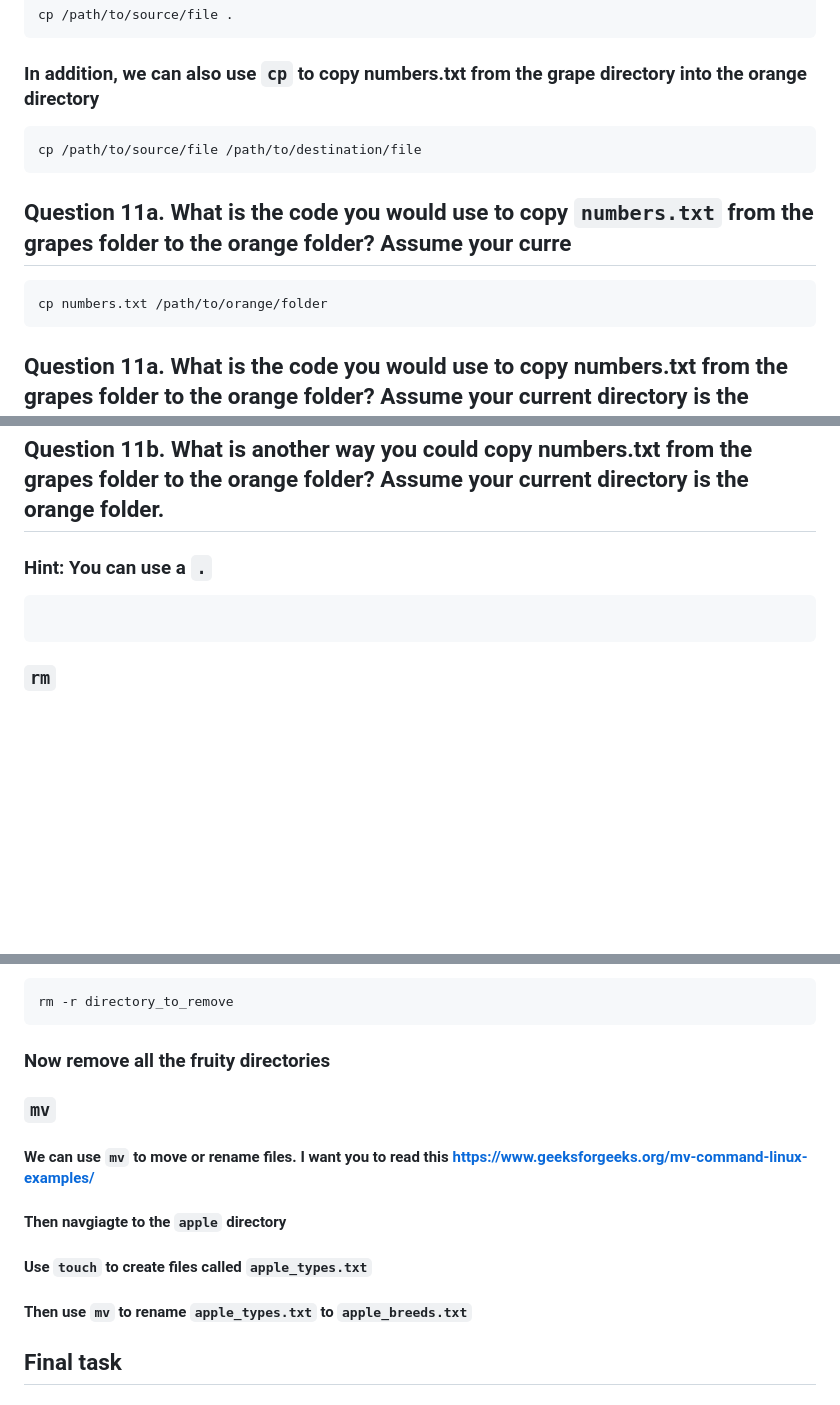
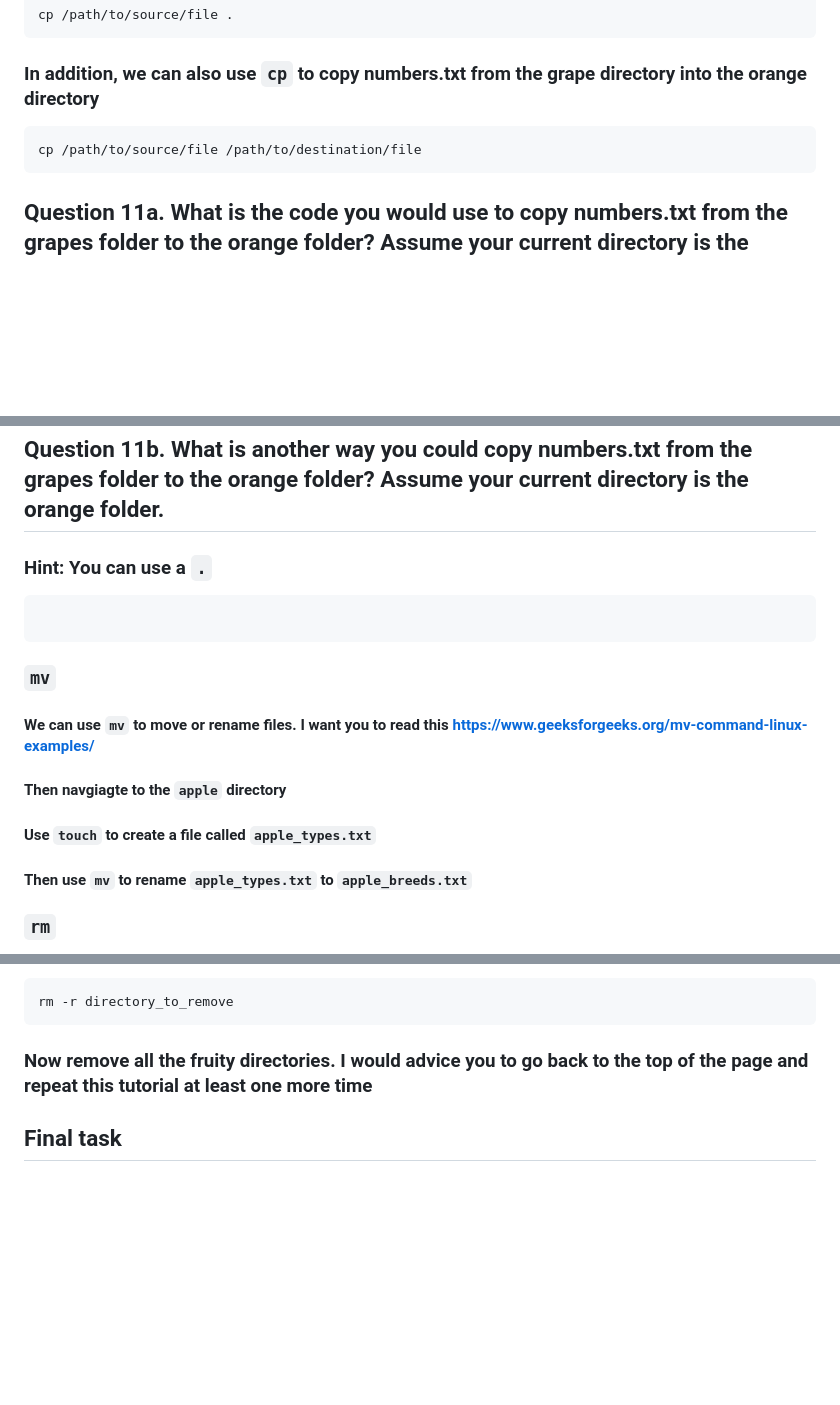
Before and after one commit to oshiomah1/Hum_Pop_Gen_Course, a Markdown page: Unix_Basics.md, 3 parts joined by grey strips. Drawn GitHub-style; blank space fills up the shorter version.

````diff
--- a/Unix_Basics.md
+++ b/Unix_Basics.md
@@ -248,12 +248,6 @@ cp /path/to/source/file .
 cp /path/to/source/file /path/to/destination/file
 ```
 
-## Question 11a. What is the code you would use to copy `numbers.txt` from the grapes folder to the orange folder? Assume your curre
-
-```bash
-cp numbers.txt /path/to/orange/folder
-```
-
 ## Question 11a. What is the code you would use to copy numbers.txt from the grapes folder to the orange folder? Assume your current directory is the grapes folder
 
 ```bash
@@ -267,6 +261,12 @@ cp numbers.txt /path/to/orange/folder
 
 ```
 
+### `mv`
+
+#### We can use `mv` to move or rename files. I want you to read this https://www.geeksforgeeks.org/mv-command-linux-examples/
+#### Then navgiagte to the `apple` directory
+#### Use `touch` to create a file called `apple_types.txt`
+#### Then use `mv` to rename `apple_types.txt` to `apple_breeds.txt`
 ### `rm`
 Remove files or directories. This command is used to delete files or directories. Be very careful! Once you delete a file in the command line it is gone FOREVER. Don't be afraid in this situation though, we aren't working with super important files
 
@@ -278,14 +278,8 @@ navigate to the grape folder and practice using rm on all the files in this fold
 ```bash
 rm -r directory_to_remove
 ```
-### Now remove all the fruity directories
+### Now remove all the fruity directories. I would advice you to go back to the top of the page and repeat this tutorial at least one more time
 
-### `mv`
-
-#### We can use `mv` to move or rename files. I want you to read this https://www.geeksforgeeks.org/mv-command-linux-examples/
-#### Then navgiagte to the `apple` directory
-#### Use `touch` to create files called `apple_types.txt`
-#### Then use `mv` to rename `apple_types.txt` to `apple_breeds.txt`
 
 ## Final task
 #### I want you to tie all the knowledge you learnt today. Navigate to your personal student directory and create 2 folders called `Cancer` and `Favorite_Things`. Replicate the file structure of the images below, using nano to create the `.txt` files. Each .txt file will be a list of 3-5 that you curate yourself or use the internet. Ask Oshiomah to clarify if you have questions. Now have fun!
````
